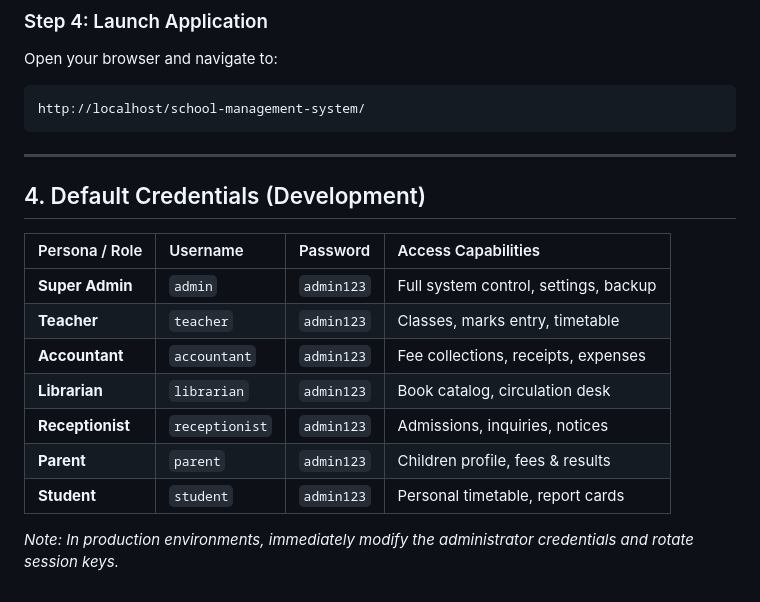
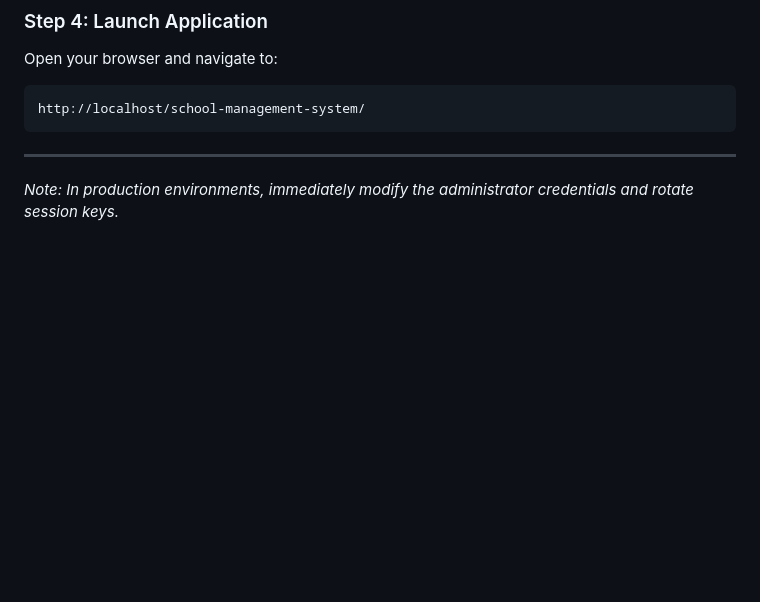
Before and after one commit to abdulmoiz555/iqra_school, a Markdown page: README.md, the part around the change. Drawn GitHub-style; blank space fills up the shorter version.

```diff
--- a/README.md
+++ b/README.md
@@ -81,16 +81,5 @@ http://localhost/school-management-system/
 
 ---
 
-## 4. Default Credentials (Development)
-
-| Persona / Role | Username | Password | Access Capabilities |
-| :--- | :--- | :--- | :--- |
-| **Super Admin** | `admin` | `admin123` | Full system control, settings, backup |
-| **Teacher** | `teacher` | `admin123` | Classes, marks entry, timetable |
-| **Accountant** | `accountant` | `admin123` | Fee collections, receipts, expenses |
-| **Librarian** | `librarian` | `admin123` | Book catalog, circulation desk |
-| **Receptionist** | `receptionist` | `admin123` | Admissions, inquiries, notices |
-| **Parent** | `parent` | `admin123` | Children profile, fees & results |
-| **Student** | `student` | `admin123` | Personal timetable, report cards |
 
 *Note: In production environments, immediately modify the administrator credentials and rotate session keys.*
```
